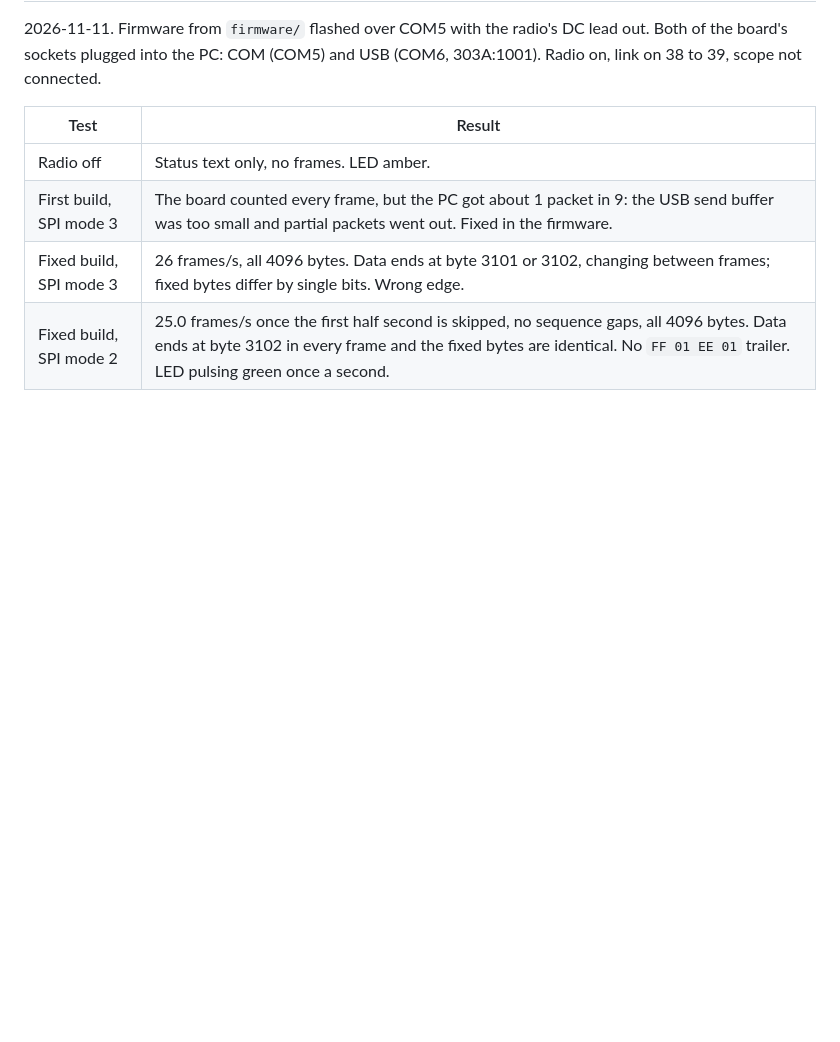
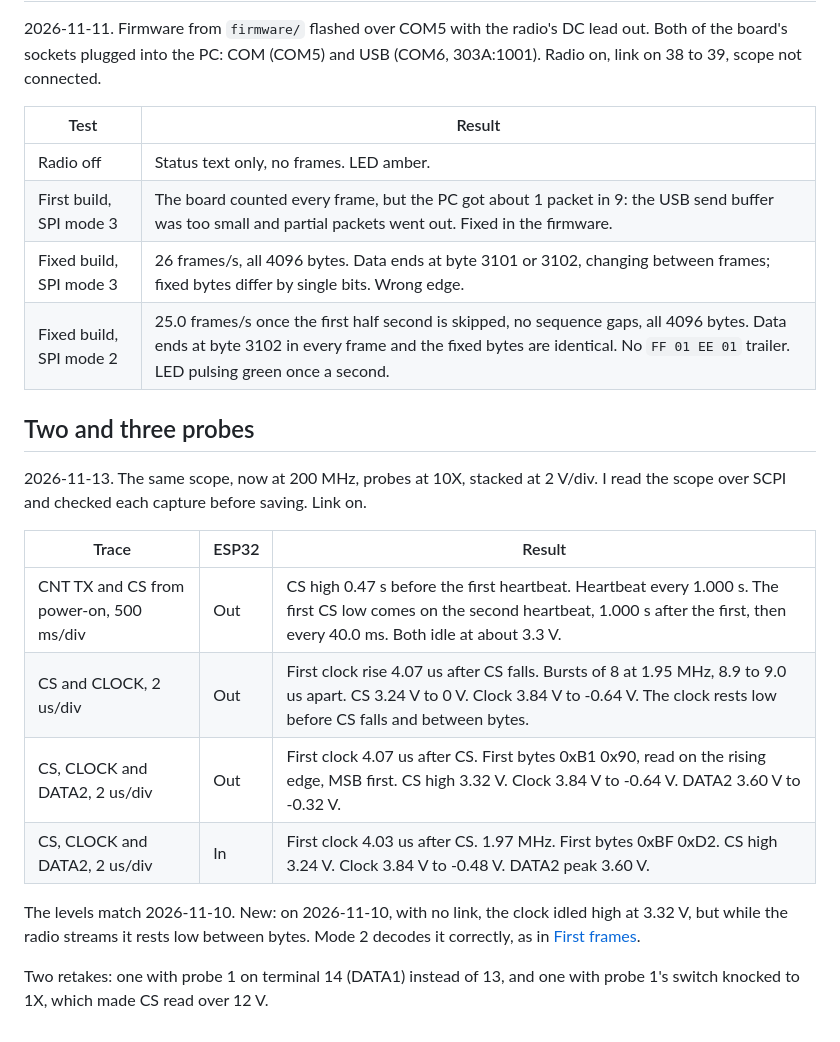
Before and after one commit to mm5agm/Yaesu_ACC_Spectrum, a Markdown page: docs/bench-notes.md, the part around the change. Drawn GitHub-style; blank space fills up the shorter version.

```diff
--- a/docs/bench-notes.md
+++ b/docs/bench-notes.md
@@ -131,3 +131,22 @@ out. Both of the board's sockets plugged into the PC: COM (COM5) and USB (COM6,
 | First build, SPI mode 3 | The board counted every frame, but the PC got about 1 packet in 9: the USB send buffer was too small and partial packets went out. Fixed in the firmware. |
 | Fixed build, SPI mode 3 | 26 frames/s, all 4096 bytes. Data ends at byte 3101 or 3102, changing between frames; fixed bytes differ by single bits. Wrong edge. |
 | Fixed build, SPI mode 2 | 25.0 frames/s once the first half second is skipped, no sequence gaps, all 4096 bytes. Data ends at byte 3102 in every frame and the fixed bytes are identical. No `FF 01 EE 01` trailer. LED pulsing green once a second. |
+
+## Two and three probes
+
+2026-11-13. The same scope, now at 200 MHz, probes at 10X, stacked at 2 V/div. I
+read the scope over SCPI and checked each capture before saving. Link on.
+
+| Trace | ESP32 | Result |
+|---|---|---|
+| CNT TX and CS from power-on, 500 ms/div | Out | CS high 0.47 s before the first heartbeat. Heartbeat every 1.000 s. The first CS low comes on the second heartbeat, 1.000 s after the first, then every 40.0 ms. Both idle at about 3.3 V. |
+| CS and CLOCK, 2 us/div | Out | First clock rise 4.07 us after CS falls. Bursts of 8 at 1.95 MHz, 8.9 to 9.0 us apart. CS 3.24 V to 0 V. Clock 3.84 V to -0.64 V. The clock rests low before CS falls and between bytes. |
+| CS, CLOCK and DATA2, 2 us/div | Out | First clock 4.07 us after CS. First bytes 0xB1 0x90, read on the rising edge, MSB first. CS high 3.32 V. Clock 3.84 V to -0.64 V. DATA2 3.60 V to -0.32 V. |
+| CS, CLOCK and DATA2, 2 us/div | In | First clock 4.03 us after CS. 1.97 MHz. First bytes 0xBF 0xD2. CS high 3.24 V. Clock 3.84 V to -0.48 V. DATA2 peak 3.60 V. |
+
+The levels match 2026-11-10. New: on 2026-11-10, with no link, the clock idled
+high at 3.32 V, but while the radio streams it rests low between bytes. Mode 2
+decodes it correctly, as in [First frames](#first-frames).
+
+Two retakes: one with probe 1 on terminal 14 (DATA1) instead of 13, and one with
+probe 1's switch knocked to 1X, which made CS read over 12 V.
```
Also changed, not shown: README.md (+45 -9 lines), docs/images/scope/acc-pin12-cnt-tx_acc-pin6-cs_link-start_500ms_2026-11-13_1459.png (added), docs/images/scope/acc-pin6-cs_acc-pin5-clk_acc-pin4-data2_esp32-first-bytes_2us_2026-11-13_1141.png (added), docs/images/scope/acc-pin6-cs_acc-pin5-clk_acc-pin4-data2_link-first-bytes_2us_2026-11-13_1147.png (added), docs/images/scope/acc-pin6-cs_acc-pin5-clk_link-frame-start_2us_2026-11-13_1457.png (added), 10 other files.
